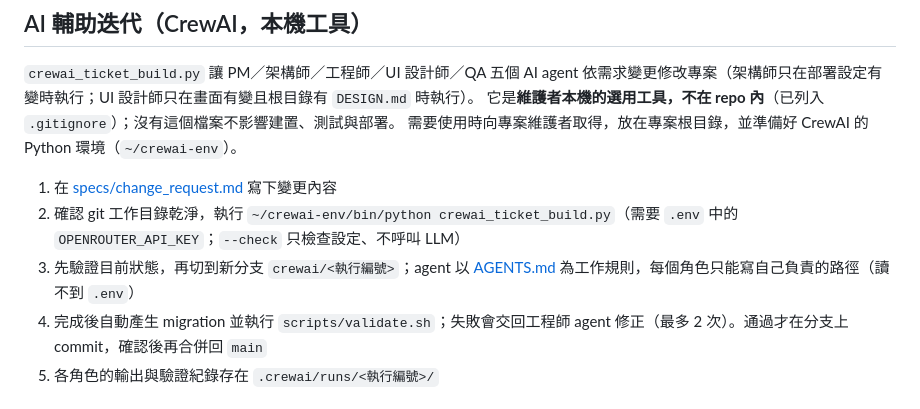
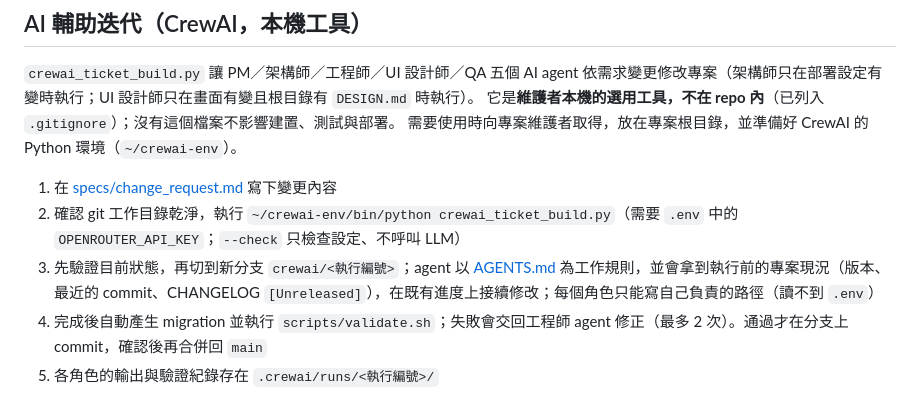
Before and after one commit to NatasChen/killtix, a Markdown page: README.md, the part around the change. GitHub-like rendering.

```diff
--- a/README.md
+++ b/README.md
@@ -156,7 +156,7 @@ npm run dev:web             # 前端 on :5173（代理 /api 到 :8080）
 
 1. 在 [specs/change_request.md](specs/change_request.md) 寫下變更內容
 2. 確認 git 工作目錄乾淨，執行 `~/crewai-env/bin/python crewai_ticket_build.py`（需要 `.env` 中的 `OPENROUTER_API_KEY`；`--check` 只檢查設定、不呼叫 LLM）
-3. 先驗證目前狀態，再切到新分支 `crewai/<執行編號>`；agent 以 [AGENTS.md](AGENTS.md) 為工作規則，每個角色只能寫自己負責的路徑（讀不到 `.env`）
+3. 先驗證目前狀態，再切到新分支 `crewai/<執行編號>`；agent 以 [AGENTS.md](AGENTS.md) 為工作規則，並會拿到執行前的專案現況（版本、最近的 commit、CHANGELOG `[Unreleased]`），在既有進度上接續修改；每個角色只能寫自己負責的路徑（讀不到 `.env`）
 4. 完成後自動產生 migration 並執行 `scripts/validate.sh`；失敗會交回工程師 agent 修正（最多 2 次）。通過才在分支上 commit，確認後再合併回 `main`
 5. 各角色的輸出與驗證紀錄存在 `.crewai/runs/<執行編號>/`
 
```
Also changed, not shown: AGENTS.md (+9 -0 lines), CHANGELOG.md (+4 -0 lines).
